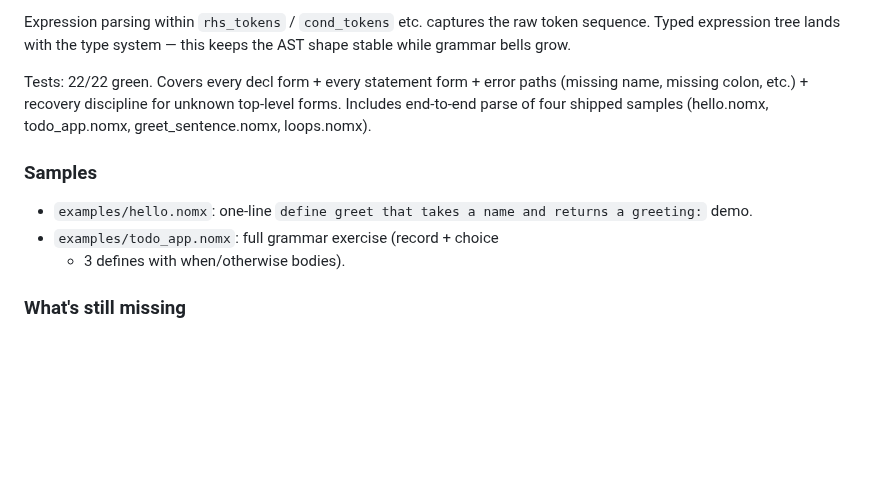
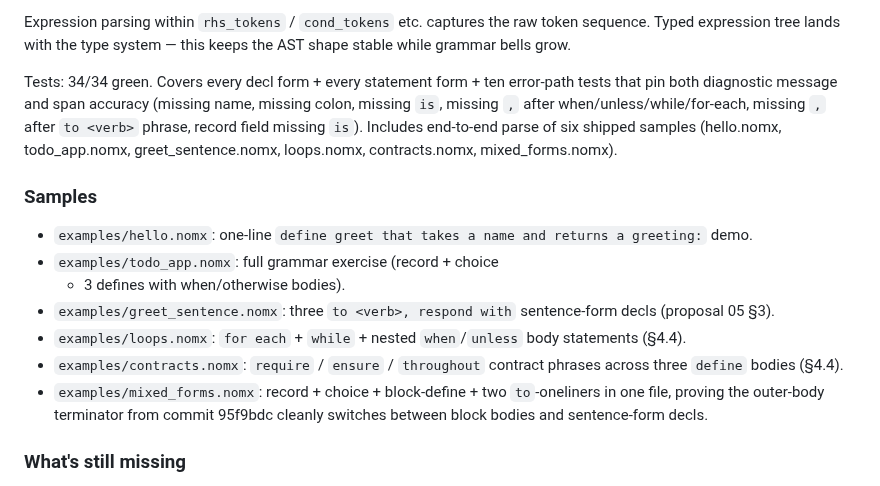
Before and after one commit to llgtrn/Nom, a Markdown page: research/language-analysis/05-natural-language-syntax.md, the part around the change. GitHub-like rendering; blank space fills up the shorter version.

Commit message:
research/05-natural-language-syntax: refresh §10 test count + sample list
§10 Implementation Status drifted against the code state:

- Test count 22/22 → 34/34 (true after the error-path span-
  assertion pass across a571ceb / 39fc521 / e930a08 / ca3fc97 /
  d93bbbd / 468bba6 / 691de80 / e94a866).
- Error-path description expanded: now lists the specific
  diagnostics the tests pin (missing `is`, missing `,` after
  control-flow heads + `to`-oneliner phrase, record field
  missing `is`), including span-accuracy coverage.
- Sample inventory 4 → 6: greet_sentence.nomx, contracts.nomx,
  mixed_forms.nomx now described.

Doc-only; no code changes. Keeps the proposal authoritative
for anyone trying to reconcile code against §10.

Co-Authored-By: Claude Opus 4.6 (1M context) <noreply@anthropic.com>

```diff
--- a/research/language-analysis/05-natural-language-syntax.md
+++ b/research/language-analysis/05-natural-language-syntax.md
@@ -326,10 +326,13 @@ Expression parsing within `rhs_tokens` / `cond_tokens` etc. captures
 the raw token sequence. Typed expression tree lands with the type
 system — this keeps the AST shape stable while grammar bells grow.
 
-Tests: 22/22 green. Covers every decl form + every statement form +
-error paths (missing name, missing colon, etc.) + recovery discipline
-for unknown top-level forms. Includes end-to-end parse of four shipped
-samples (hello.nomx, todo_app.nomx, greet_sentence.nomx, loops.nomx).
+Tests: 34/34 green. Covers every decl form + every statement form +
+ten error-path tests that pin both diagnostic message and span
+accuracy (missing name, missing colon, missing `is`, missing `,`
+after when/unless/while/for-each, missing `,` after `to <verb>`
+phrase, record field missing `is`). Includes end-to-end parse of
+six shipped samples (hello.nomx, todo_app.nomx, greet_sentence.nomx,
+loops.nomx, contracts.nomx, mixed_forms.nomx).
 
 ### Samples
 
@@ -337,6 +340,16 @@ samples (hello.nomx, todo_app.nomx, greet_sentence.nomx, loops.nomx).
   and returns a greeting:` demo.
 - `examples/todo_app.nomx`: full grammar exercise (record + choice
   + 3 defines with when/otherwise bodies).
+- `examples/greet_sentence.nomx`: three `to <verb>, respond with`
+  sentence-form decls (proposal 05 §3).
+- `examples/loops.nomx`: `for each` + `while` + nested
+  `when`/`unless` body statements (§4.4).
+- `examples/contracts.nomx`: `require` / `ensure` / `throughout`
+  contract phrases across three `define` bodies (§4.4).
+- `examples/mixed_forms.nomx`: record + choice + block-define +
+  two `to`-oneliners in one file, proving the outer-body
+  terminator from commit 95f9bdc cleanly switches between block
+  bodies and sentence-form decls.
 
 ### What's still missing
 
```
